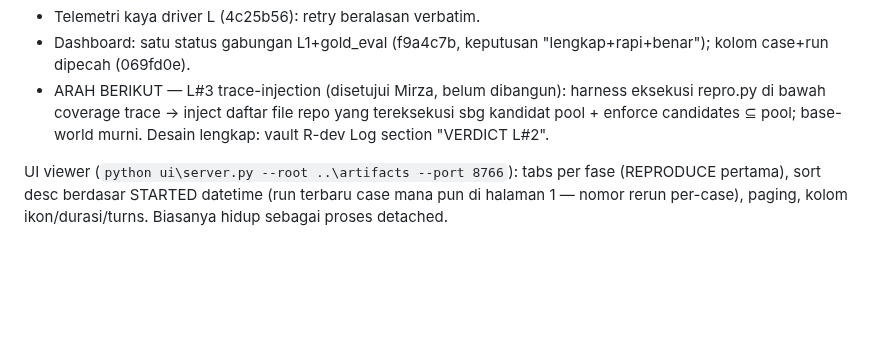
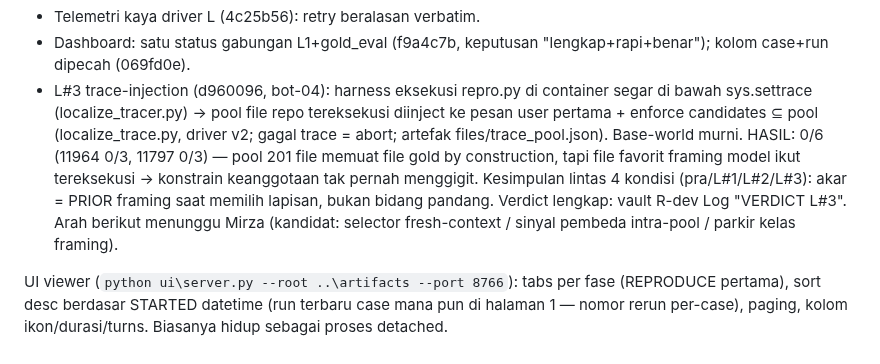
Before and after one commit to mirzaakhena/gemma-harness-swebench, a Markdown page: README.md, the part around the change. GitHub-like rendering; blank space fills up the shorter version.

Commit message:
docs(readme): hasil re-test L#3 trace-injection 0/6 + verdict framing
Agent: bot-04

```diff
--- a/README.md
+++ b/README.md
@@ -101,10 +101,18 @@ Lever L (2026-07-19, dua case bandel; detail vault R-dev Log):
 - Telemetri kaya driver L (4c25b56): retry beralasan verbatim.
 - Dashboard: satu status gabungan L1+gold_eval (f9a4c7b, keputusan
   "lengkap+rapi+benar"); kolom case+run dipecah (069fd0e).
-- ARAH BERIKUT — L#3 trace-injection (disetujui Mirza, belum dibangun):
-  harness eksekusi repro.py di bawah coverage trace → inject daftar file
-  repo yang tereksekusi sbg kandidat pool + enforce candidates ⊆ pool;
-  base-world murni. Desain lengkap: vault R-dev Log section "VERDICT L#2".
+- L#3 trace-injection (d960096, bot-04): harness eksekusi repro.py di
+  container segar di bawah sys.settrace (localize_tracer.py) → pool file
+  repo tereksekusi diinject ke pesan user pertama + enforce candidates ⊆
+  pool (localize_trace.py, driver v2; gagal trace = abort; artefak
+  files/trace_pool.json). Base-world murni. HASIL: 0/6 (11964 0/3, 11797
+  0/3) — pool 201 file memuat file gold by construction, tapi file
+  favorit framing model ikut tereksekusi → konstrain keanggotaan tak
+  pernah menggigit. Kesimpulan lintas 4 kondisi (pra/L#1/L#2/L#3): akar
+  = PRIOR framing saat memilih lapisan, bukan bidang pandang. Verdict
+  lengkap: vault R-dev Log "VERDICT L#3". Arah berikut menunggu Mirza
+  (kandidat: selector fresh-context / sinyal pembeda intra-pool / parkir
+  kelas framing).
 
 UI viewer (`python ui\server.py --root ..\artifacts --port 8766`): tabs
 per fase (REPRODUCE pertama), sort desc berdasar STARTED datetime (run
```
